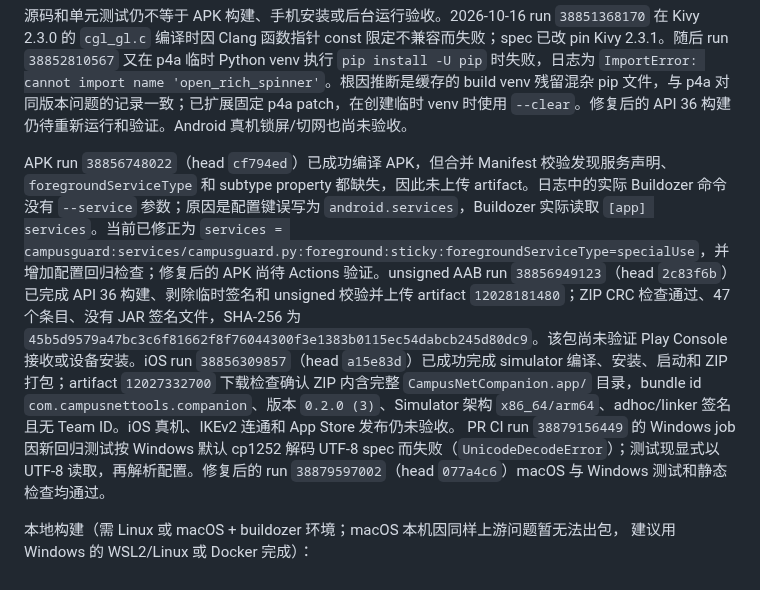
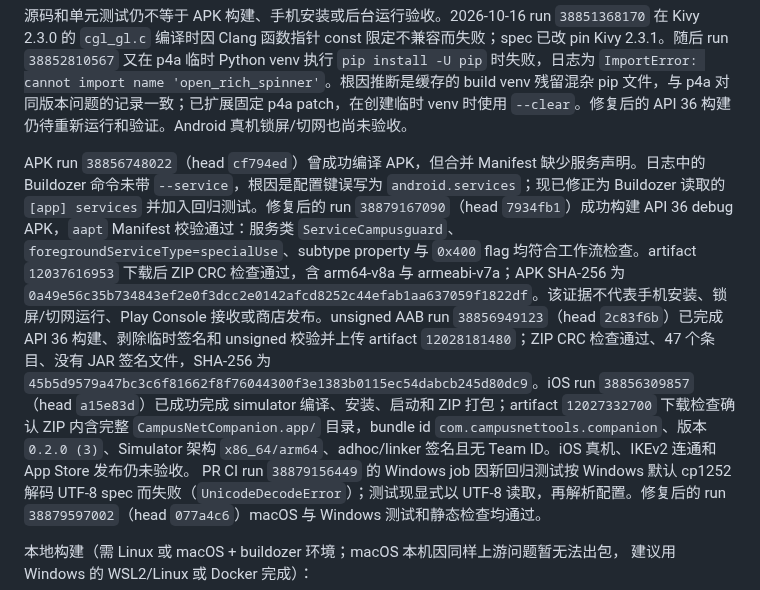
Before and after one commit to CampusNetTools/campus-net-manager, a Markdown page: mobile/README.md, the part around the change. Rendered like a GitHub page.

Commit message:
docs(android): record verified api36 apk artifact

```diff
--- a/mobile/README.md
+++ b/mobile/README.md
@@ -24,7 +24,7 @@
 
 源码和单元测试仍不等于 APK 构建、手机安装或后台运行验收。2026-10-16 run `38851368170` 在 Kivy 2.3.0 的 `cgl_gl.c` 编译时因 Clang 函数指针 const 限定不兼容而失败；spec 已改 pin Kivy 2.3.1。随后 run `38852810567` 又在 p4a 临时 Python venv 执行 `pip install -U pip` 时失败，日志为 `ImportError: cannot import name 'open_rich_spinner'`。根因推断是缓存的 build venv 残留混杂 pip 文件，与 p4a 对同版本问题的记录一致；已扩展固定 p4a patch，在创建临时 venv 时使用 `--clear`。修复后的 API 36 构建仍待重新运行和验证。Android 真机锁屏/切网也尚未验收。
 
-APK run `38856748022`（head `cf794ed`）已成功编译 APK，但合并 Manifest 校验发现服务声明、`foregroundServiceType` 和 subtype property 都缺失，因此未上传 artifact。日志中的实际 Buildozer 命令没有 `--service` 参数；原因是配置键误写为 `android.services`，Buildozer 实际读取 `[app] services`。当前已修正为 `services = campusguard:services/campusguard.py:foreground:sticky:foregroundServiceType=specialUse`，并增加配置回归检查；修复后的 APK 尚待 Actions 验证。unsigned AAB run `38856949123`（head `2c83f6b`）已完成 API 36 构建、剥除临时签名和 unsigned 校验并上传 artifact `12028181480`；ZIP CRC 检查通过、47 个条目、没有 JAR 签名文件，SHA-256 为 `45b5d9579a47bc3c6f81662f8f76044300f3e1383b0115ec54dabcb245d80dc9`。该包尚未验证 Play Console 接收或设备安装。iOS run `38856309857`（head `a15e83d`）已成功完成 simulator 编译、安装、启动和 ZIP 打包；artifact `12027332700` 下载检查确认 ZIP 内含完整 `CampusNetCompanion.app/` 目录，bundle id `com.campusnettools.companion`、版本 `0.2.0 (3)`、Simulator 架构 `x86_64/arm64`、adhoc/linker 签名且无 Team ID。iOS 真机、IKEv2 连通和 App Store 发布仍未验收。
+APK run `38856748022`（head `cf794ed`）曾成功编译 APK，但合并 Manifest 缺少服务声明。日志中的 Buildozer 命令未带 `--service`，根因是配置键误写为 `android.services`；现已修正为 Buildozer 读取的 `[app] services` 并加入回归测试。修复后的 run `38879167090`（head `7934fb1`）成功构建 API 36 debug APK，`aapt` Manifest 校验通过：服务类 `ServiceCampusguard`、`foregroundServiceType=specialUse`、subtype property 与 `0x400` flag 均符合工作流检查。artifact `12037616953` 下载后 ZIP CRC 检查通过，含 arm64-v8a 与 armeabi-v7a；APK SHA-256 为 `0a49e56c35b734843ef2e0f3dcc2e0142afcd8252c44efab1aa637059f1822df`。该证据不代表手机安装、锁屏/切网运行、Play Console 接收或商店发布。unsigned AAB run `38856949123`（head `2c83f6b`）已完成 API 36 构建、剥除临时签名和 unsigned 校验并上传 artifact `12028181480`；ZIP CRC 检查通过、47 个条目、没有 JAR 签名文件，SHA-256 为 `45b5d9579a47bc3c6f81662f8f76044300f3e1383b0115ec54dabcb245d80dc9`。iOS run `38856309857`（head `a15e83d`）已成功完成 simulator 编译、安装、启动和 ZIP 打包；artifact `12027332700` 下载检查确认 ZIP 内含完整 `CampusNetCompanion.app/` 目录，bundle id `com.campusnettools.companion`、版本 `0.2.0 (3)`、Simulator 架构 `x86_64/arm64`、adhoc/linker 签名且无 Team ID。iOS 真机、IKEv2 连通和 App Store 发布仍未验收。
 PR CI run `38879156449` 的 Windows job 因新回归测试按 Windows 默认 cp1252 解码 UTF-8 spec 而失败（`UnicodeDecodeError`）；测试现显式以 UTF-8 读取，再解析配置。修复后的 run `38879597002`（head `077a4c6`）macOS 与 Windows 测试和静态检查均通过。
 
 本地构建（需 Linux 或 macOS + buildozer 环境；macOS 本机因同样上游问题暂无法出包，
```
Also changed, not shown: docs/PROJECT_CLOSURE_PLAN.md (+2 -2 lines).
